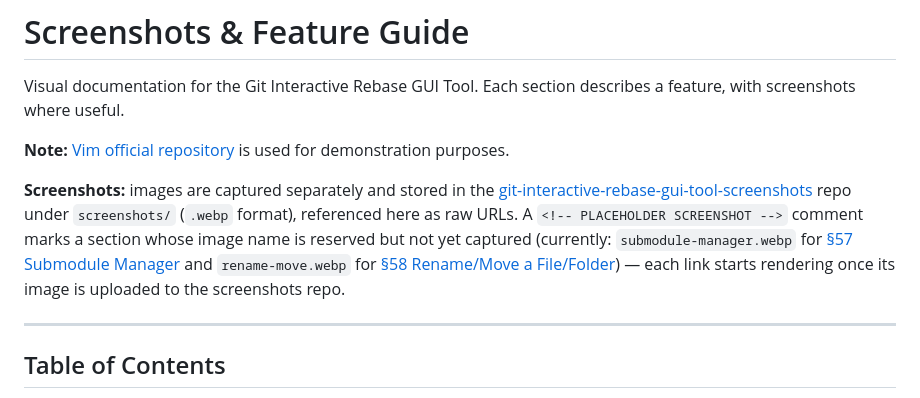
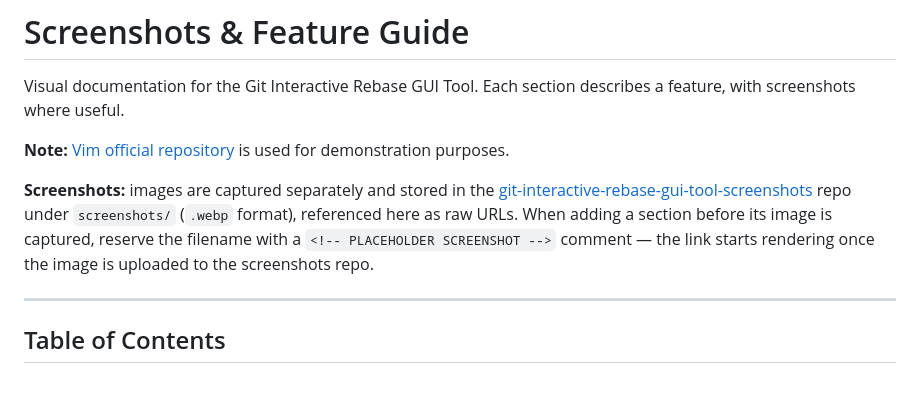
Before and after one commit to shyjun/git-interactive-rebase-gui-tool, a Markdown page: docs/screenshots.md, the part around one of its changes. GitHub-like rendering.

Commit message:
docs(screenshots): both submodule and rename-move screenshots captured
submodule-manager.webp and rename-move.webp now return HTTP 200 in the
screenshots repo, so drop the PLACEHOLDER comment from §58 and stop
listing §57 as pending. The header note keeps only the generic
convention (reserve a filename with a PLACEHOLDER comment until the
image is uploaded).

```diff
--- a/docs/screenshots.md
+++ b/docs/screenshots.md
@@ -4,7 +4,7 @@ Visual documentation for the Git Interactive Rebase GUI Tool. Each section descr
 
 **Note:** [Vim official repository](https://github.com/vim/vim) is used for demonstration purposes.
 
-**Screenshots:** images are captured separately and stored in the [git-interactive-rebase-gui-tool-screenshots](https://github.com/shyjun/git-interactive-rebase-gui-tool-screenshots) repo under `screenshots/` (`.webp` format), referenced here as raw URLs. A `<!-- PLACEHOLDER SCREENSHOT -->` comment marks a section whose image name is reserved but not yet captured (currently: `submodule-manager.webp` for [§57 Submodule Manager](#57-submodule-manager) and `rename-move.webp` for [§58 Rename/Move a File/Folder](#58-renamemove-a-filefolder)) — each link starts rendering once its image is uploaded to the screenshots repo.
+**Screenshots:** images are captured separately and stored in the [git-interactive-rebase-gui-tool-screenshots](https://github.com/shyjun/git-interactive-rebase-gui-tool-screenshots) repo under `screenshots/` (`.webp` format), referenced here as raw URLs. When adding a section before its image is captured, reserve the filename with a `<!-- PLACEHOLDER SCREENSHOT -->` comment — the link starts rendering once the image is uploaded to the screenshots repo.
 
 ---
 
```
Also changed, not shown: other parts of docs/screenshots.md (+0 -2 lines).
